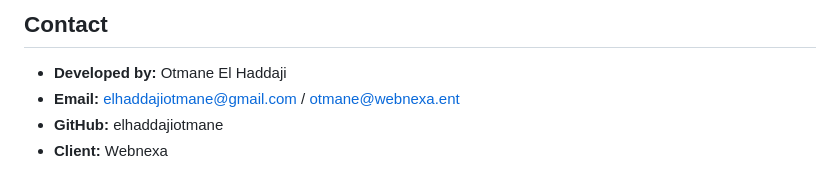
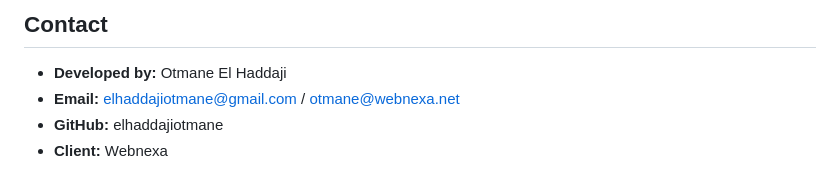
Before and after one commit to elhaddajiOtmane/Voyagair, a Markdown page: README.md, the part around the change. Drawn GitHub-style.

Commit message:
📝 docs(README): Fix email address typo

```diff
--- a/README.md
+++ b/README.md
@@ -37,7 +37,7 @@ This project is licensed under the MIT License.
 ## Contact
 
 * **Developed by:** Otmane El Haddaji
-* **Email:** elhaddajiotmane@gmail.com / otmane@webnexa.ent
+* **Email:** elhaddajiotmane@gmail.com / otmane@webnexa.net
 * **GitHub:** elhaddajiotmane
 * **Client:** Webnexa
 
```
